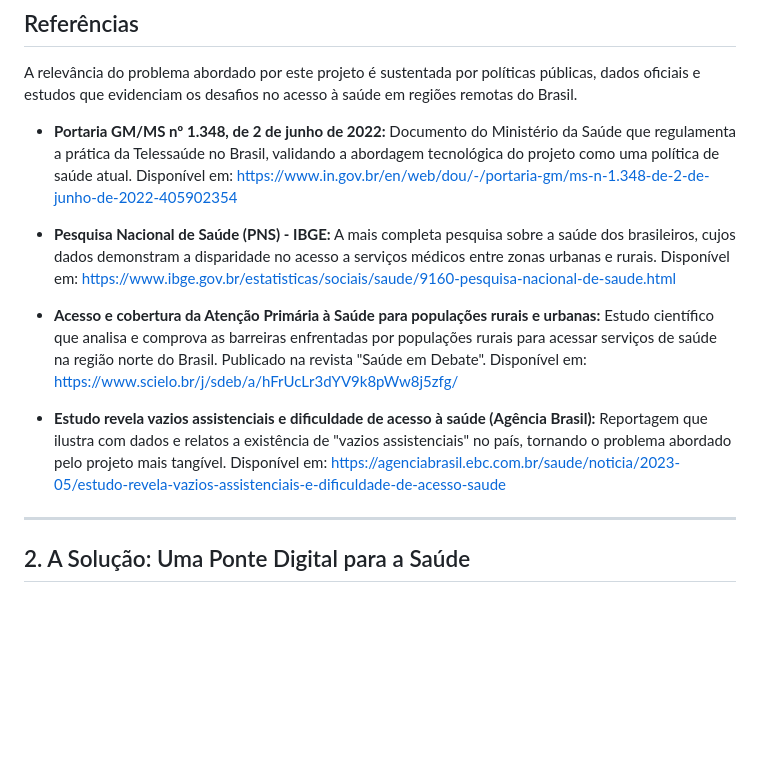
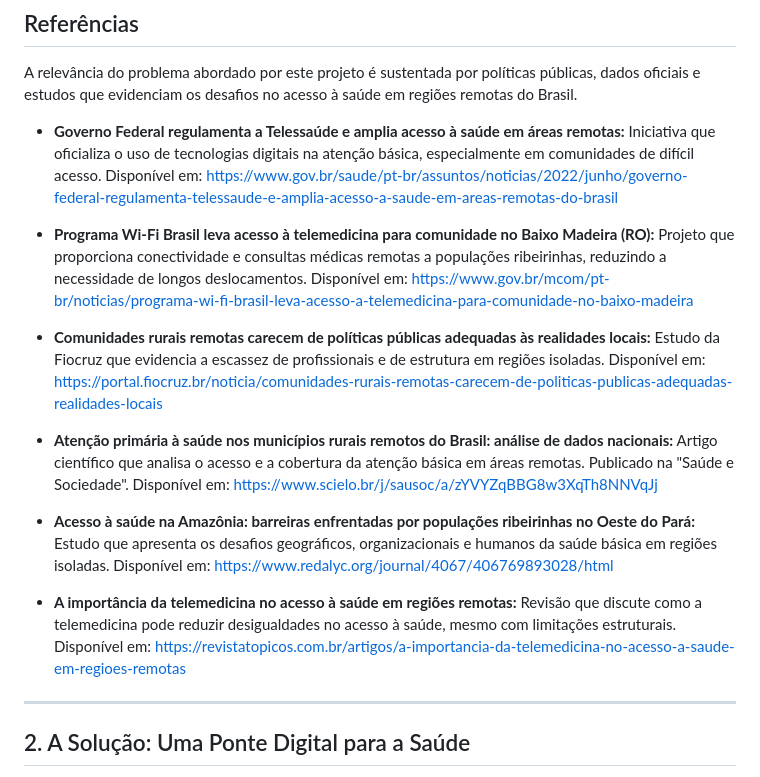
Before and after one commit to SamueelAbreu/TrIAgem-BOT, a Markdown page: README.md, the part around the change. Drawn GitHub-style; blank space fills up the shorter version.

Commit message:
Atualiza referências no README

```diff
--- a/README.md
+++ b/README.md
@@ -21,13 +21,17 @@ Em muitas comunidades remotas, a falta de acesso imediato a serviços de saúde
 
 A relevância do problema abordado por este projeto é sustentada por políticas públicas, dados oficiais e estudos que evidenciam os desafios no acesso à saúde em regiões remotas do Brasil.
 
-* **Portaria GM/MS nº 1.348, de 2 de junho de 2022:** Documento do Ministério da Saúde que regulamenta a prática da Telessaúde no Brasil, validando a abordagem tecnológica do projeto como uma política de saúde atual. Disponível em: [https://www.in.gov.br/en/web/dou/-/portaria-gm/ms-n-1.348-de-2-de-junho-de-2022-405902354](https://www.in.gov.br/en/web/dou/-/portaria-gm/ms-n-1.348-de-2-de-junho-de-2022-405902354)
+* **Governo Federal regulamenta a Telessaúde e amplia acesso à saúde em áreas remotas:** Iniciativa que oficializa o uso de tecnologias digitais na atenção básica, especialmente em comunidades de difícil acesso. Disponível em: [https://www.gov.br/saude/pt-br/assuntos/noticias/2022/junho/governo-federal-regulamenta-telessaude-e-amplia-acesso-a-saude-em-areas-remotas-do-brasil](https://www.gov.br/saude/pt-br/assuntos/noticias/2022/junho/governo-federal-regulamenta-telessaude-e-amplia-acesso-a-saude-em-areas-remotas-do-brasil)
 
-* **Pesquisa Nacional de Saúde (PNS) - IBGE:** A mais completa pesquisa sobre a saúde dos brasileiros, cujos dados demonstram a disparidade no acesso a serviços médicos entre zonas urbanas e rurais. Disponível em: [https://www.ibge.gov.br/estatisticas/sociais/saude/9160-pesquisa-nacional-de-saude.html](https://www.ibge.gov.br/estatisticas/sociais/saude/9160-pesquisa-nacional-de-saude.html)
+* **Programa Wi-Fi Brasil leva acesso à telemedicina para comunidade no Baixo Madeira (RO):** Projeto que proporciona conectividade e consultas médicas remotas a populações ribeirinhas, reduzindo a necessidade de longos deslocamentos. Disponível em: [https://www.gov.br/mcom/pt-br/noticias/programa-wi-fi-brasil-leva-acesso-a-telemedicina-para-comunidade-no-baixo-madeira](https://www.gov.br/mcom/pt-br/noticias/programa-wi-fi-brasil-leva-acesso-a-telemedicina-para-comunidade-no-baixo-madeira)
 
-* **Acesso e cobertura da Atenção Primária à Saúde para populações rurais e urbanas:** Estudo científico que analisa e comprova as barreiras enfrentadas por populações rurais para acessar serviços de saúde na região norte do Brasil. Publicado na revista "Saúde em Debate". Disponível em: [https://www.scielo.br/j/sdeb/a/hFrUcLr3dYV9k8pWw8j5zfg/](https://www.scielo.br/j/sdeb/a/hFrUcLr3dYV9k8pWw8j5zfg/)
+* **Comunidades rurais remotas carecem de políticas públicas adequadas às realidades locais:** Estudo da Fiocruz que evidencia a escassez de profissionais e de estrutura em regiões isoladas. Disponível em: [https://portal.fiocruz.br/noticia/comunidades-rurais-remotas-carecem-de-politicas-publicas-adequadas-realidades-locais](https://portal.fiocruz.br/noticia/comunidades-rurais-remotas-carecem-de-politicas-publicas-adequadas-realidades-locais)
 
-* **Estudo revela vazios assistenciais e dificuldade de acesso à saúde (Agência Brasil):** Reportagem que ilustra com dados e relatos a existência de "vazios assistenciais" no país, tornando o problema abordado pelo projeto mais tangível. Disponível em: [https://agenciabrasil.ebc.com.br/saude/noticia/2023-05/estudo-revela-vazios-assistenciais-e-dificuldade-de-acesso-saude](https://agenciabrasil.ebc.com.br/saude/noticia/2023-05/estudo-revela-vazios-assistenciais-e-dificuldade-de-acesso-saude)
+* **Atenção primária à saúde nos municípios rurais remotos do Brasil: análise de dados nacionais:** Artigo científico que analisa o acesso e a cobertura da atenção básica em áreas remotas. Publicado na "Saúde e Sociedade". Disponível em: [https://www.scielo.br/j/sausoc/a/zYVYZqBBG8w3XqTh8NNVqJj](https://www.scielo.br/j/sausoc/a/zYVYZqBBG8w3XqTh8NNVqJj)
+
+* **Acesso à saúde na Amazônia: barreiras enfrentadas por populações ribeirinhas no Oeste do Pará:** Estudo que apresenta os desafios geográficos, organizacionais e humanos da saúde básica em regiões isoladas. Disponível em: [https://www.redalyc.org/journal/4067/406769893028/html](https://www.redalyc.org/journal/4067/406769893028/html)
+
+* **A importância da telemedicina no acesso à saúde em regiões remotas:** Revisão que discute como a telemedicina pode reduzir desigualdades no acesso à saúde, mesmo com limitações estruturais. Disponível em: [https://revistatopicos.com.br/artigos/a-importancia-da-telemedicina-no-acesso-a-saude-em-regioes-remotas](https://revistatopicos.com.br/artigos/a-importancia-da-telemedicina-no-acesso-a-saude-em-regioes-remotas)
 
 ---
 
```
